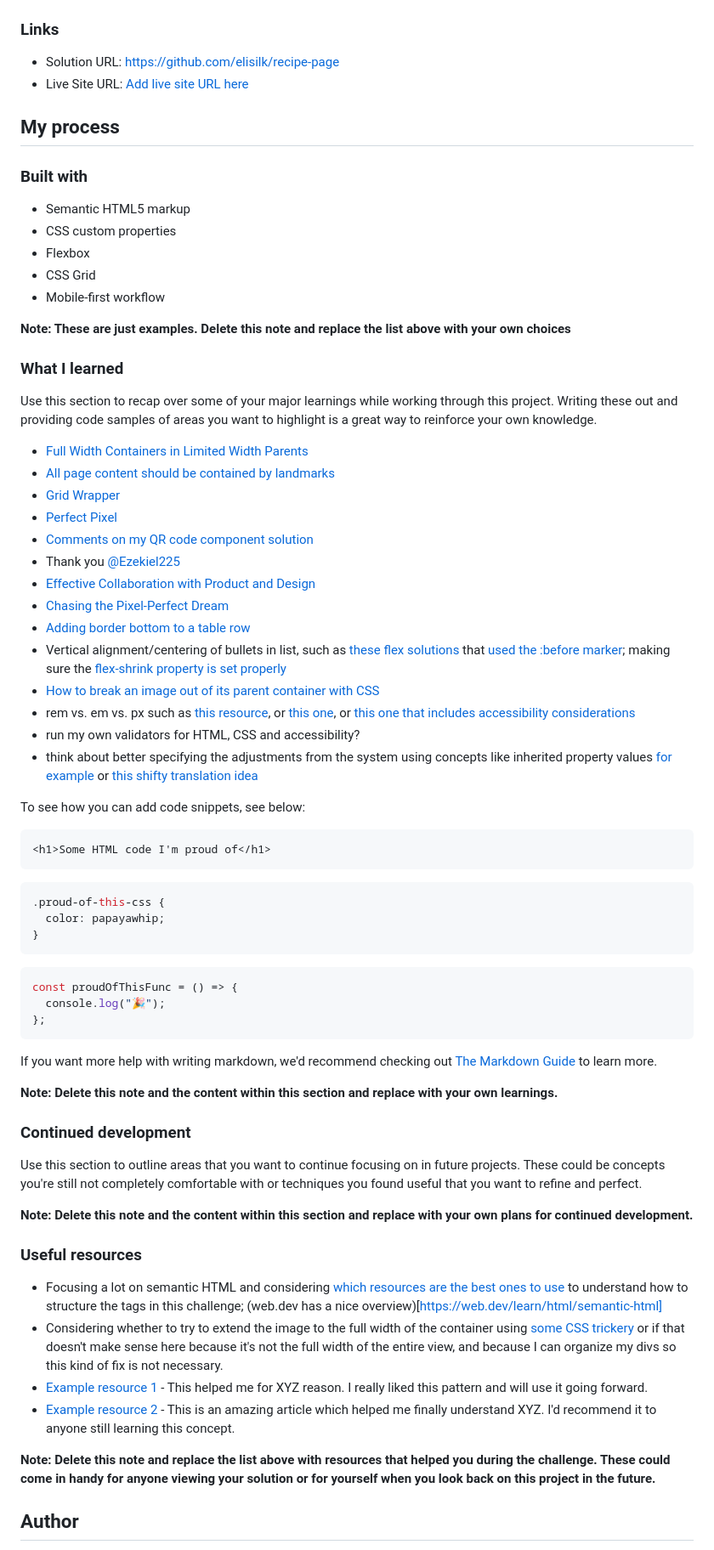
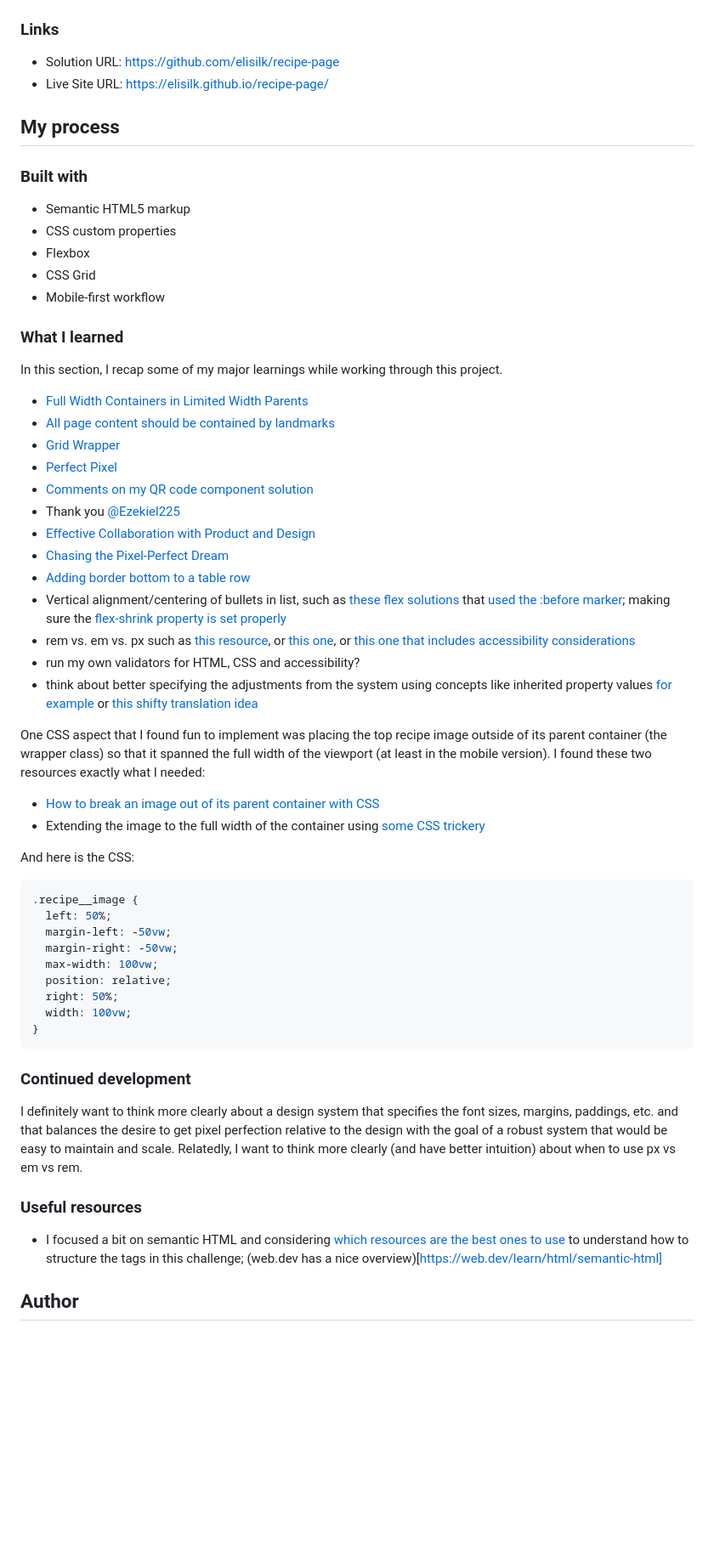
Before and after one commit to elisilk/recipe-page, a Markdown page: README.md, the part around one of its changes. Shown at 85% size. Rendered like a GitHub page; blank space fills up the shorter version.

Commit message:
Updated my learnings and continued development

````diff
--- a/README.md
+++ b/README.md
@@ -27,7 +27,7 @@ This is a solution to the [Recipe page challenge on Frontend Mentor](https://www
 ### Links
 
 - Solution URL: [https://github.com/elisilk/recipe-page](https://github.com/elisilk/recipe-page)
-- Live Site URL: [Add live site URL here](https://your-live-site-url.com)
+- Live Site URL: [https://elisilk.github.io/recipe-page/](https://elisilk.github.io/recipe-page/)
 
 ## My process
 
@@ -39,11 +39,9 @@ This is a solution to the [Recipe page challenge on Frontend Mentor](https://www
 - CSS Grid
 - Mobile-first workflow
 
-**Note: These are just examples. Delete this note and replace the list above with your own choices**
-
 ### What I learned
 
-Use this section to recap over some of your major learnings while working through this project. Writing these out and providing code samples of areas you want to highlight is a great way to reinforce your own knowledge.
+In this section, I recap some of my major learnings while working through this project.
 
 - [Full Width Containers in Limited Width Parents](https://css-tricks.com/full-width-containers-limited-width-parents/)
 - [All page content should be contained by landmarks](https://dequeuniversity.com/rules/axe/4.6/region?application=axeAPI)
@@ -55,47 +53,36 @@ Use this section to recap over some of your major learnings while working throug
 - [Chasing the Pixel-Perfect Dream](https://www.joshwcomeau.com/css/pixel-perfection/)
 - [Adding border bottom to a table row](https://stackoverflow.com/questions/10040842/add-border-bottom-to-table-row-tr)
 - Vertical alignment/centering of bullets in list, such as [these flex solutions](https://css-tricks.com/forums/topic/how-do-i-vertically-align-custom-bullets-to-the-middle-of-the-list-content/) that [used the :before marker](https://stackoverflow.com/questions/69874236/how-can-i-vertically-align-a-list-item-marker); making sure the [flex-shrink property is set properly](https://developer.mozilla.org/en-US/docs/Web/CSS/flex-shrink)
-- [How to break an image out of its parent container with CSS](https://gomakethings.com/how-to-break-an-image-out-of-its-parent-container-with-css/)
 - rem vs. em vs. px such as [this resource](https://css-tricks.com/rems-ems/), or [this one](https://j.eremy.net/confused-about-rem-and-em/), or [this one that includes accessibility considerations](https://www.joshwcomeau.com/css/surprising-truth-about-pixels-and-accessibility/)
 - run my own validators for HTML, CSS and accessibility?
 - think about better specifying the adjustments from the system using concepts like inherited property values [for example](https://stackoverflow.com/questions/21605946/how-can-i-use-css-calc-with-inherit) or [this shifty translation idea](https://www.joshwcomeau.com/css/pixel-perfection/#a-shifty-component-4)
 
-To see how you can add code snippets, see below:
+One CSS aspect that I found fun to implement was placing the top recipe image outside of its parent container (the wrapper class) so that it spanned the full width of the viewport (at least in the mobile version). I found these two resources exactly what I needed:
 
-```html
-<h1>Some HTML code I'm proud of</h1>
-```
+- [How to break an image out of its parent container with CSS](https://gomakethings.com/how-to-break-an-image-out-of-its-parent-container-with-css/)
+- Extending the image to the full width of the container using [some CSS trickery](https://css-tricks.com/full-width-containers-limited-width-parents/)
+
+And here is the CSS:
 
 ```css
-.proud-of-this-css {
-  color: papayawhip;
+.recipe__image {
+  left: 50%;
+  margin-left: -50vw;
+  margin-right: -50vw;
+  max-width: 100vw;
+  position: relative;
+  right: 50%;
+  width: 100vw;
 }
 ```
 
-```js
-const proudOfThisFunc = () => {
-  console.log("🎉");
-};
-```
-
-If you want more help with writing markdown, we'd recommend checking out [The Markdown Guide](https://www.markdownguide.org/) to learn more.
-
-**Note: Delete this note and the content within this section and replace with your own learnings.**
-
 ### Continued development
 
-Use this section to outline areas that you want to continue focusing on in future projects. These could be concepts you're still not completely comfortable with or techniques you found useful that you want to refine and perfect.
-
-**Note: Delete this note and the content within this section and replace with your own plans for continued development.**
+I definitely want to think more clearly about a design system that specifies the font sizes, margins, paddings, etc. and that balances the desire to get pixel perfection relative to the design with the goal of a robust system that would be easy to maintain and scale. Relatedly, I want to think more clearly (and have better intuition) about when to use px vs em vs rem.
 
 ### Useful resources
 
-- Focusing a lot on semantic HTML and considering [which resources are the best ones to use](https://www.google.com/search?q=semantic+html) to understand how to structure the tags in this challenge; (web.dev has a nice overview)[https://web.dev/learn/html/semantic-html]
-- Considering whether to try to extend the image to the full width of the container using [some CSS trickery](https://css-tricks.com/full-width-containers-limited-width-parents/) or if that doesn't make sense here because it's not the full width of the entire view, and because I can organize my divs so this kind of fix is not necessary.
-- [Example resource 1](https://www.example.com) - This helped me for XYZ reason. I really liked this pattern and will use it going forward.
-- [Example resource 2](https://www.example.com) - This is an amazing article which helped me finally understand XYZ. I'd recommend it to anyone still learning this concept.
-
-**Note: Delete this note and replace the list above with resources that helped you during the challenge. These could come in handy for anyone viewing your solution or for yourself when you look back on this project in the future.**
+- I focused a bit on semantic HTML and considering [which resources are the best ones to use](https://www.google.com/search?q=semantic+html) to understand how to structure the tags in this challenge; (web.dev has a nice overview)[https://web.dev/learn/html/semantic-html]
 
 ## Author
 
````
Also changed, not shown: other parts of README.md (+3 -8 lines).
